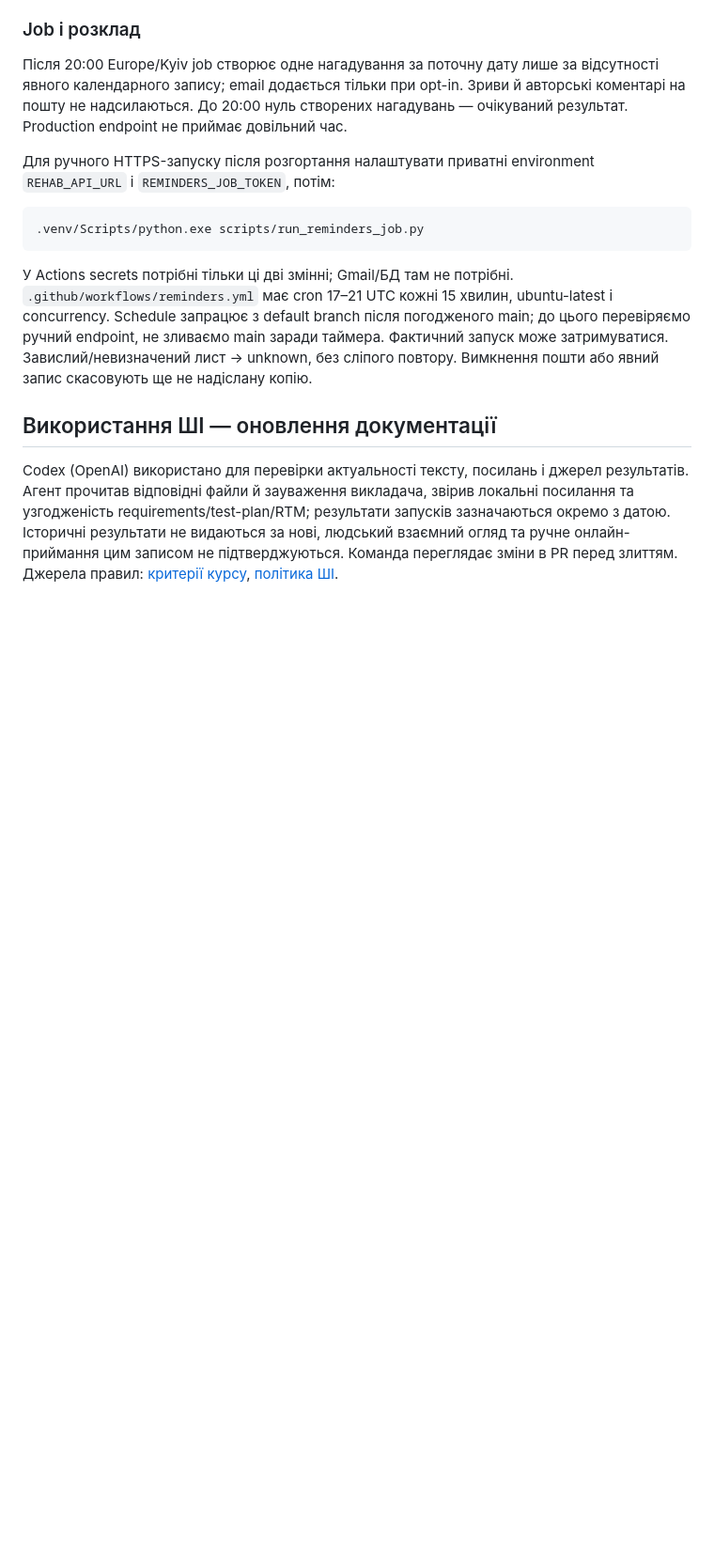
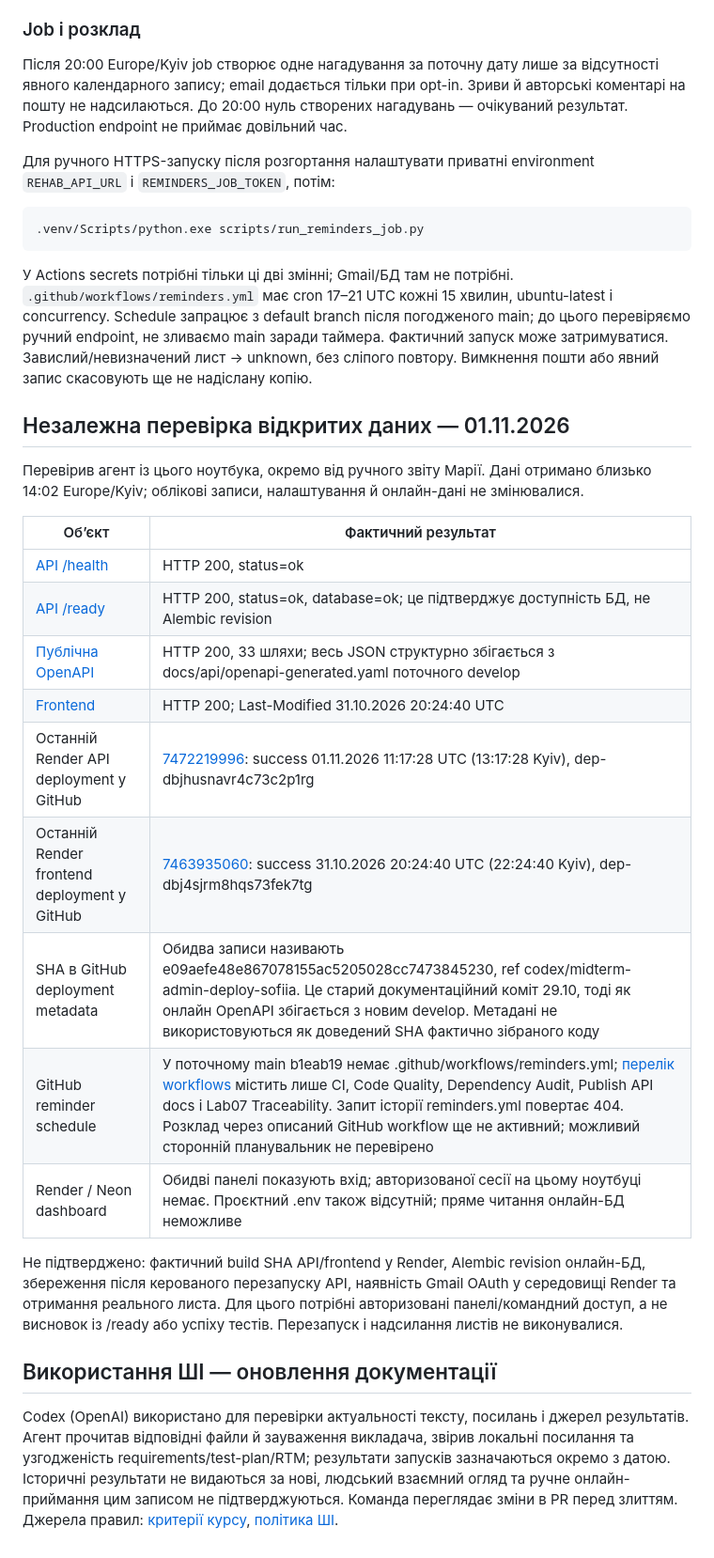
Before and after one commit to ukma-fin-ssdm-2026/Rehab, a Markdown page: docs/deployment/render-neon.md, the part around the change. Shown at 94% size. Drawn GitHub-style; blank space fills up the shorter version.

Commit message:
Звірено онлайн-розгортання

```diff
--- a/docs/deployment/render-neon.md
+++ b/docs/deployment/render-neon.md
@@ -137,6 +137,24 @@ ubuntu-latest і concurrency. Schedule запрацює з default branch піс
 Фактичний запуск може затримуватися. Завислий/невизначений лист → unknown,
 без сліпого повтору. Вимкнення пошти або явний запис скасовують ще не надіслану копію.
 
+## Незалежна перевірка відкритих даних — 01.11.2026
+
+Перевірив агент із цього ноутбука, окремо від ручного звіту Марії. Дані отримано близько 14:02 Europe/Kyiv; облікові записи, налаштування й онлайн-дані не змінювалися.
+
+| Об’єкт | Фактичний результат |
+|---|---|
+| [API /health](https://rehab-api-0na0.onrender.com/health) | HTTP 200, status=ok |
+| [API /ready](https://rehab-api-0na0.onrender.com/ready) | HTTP 200, status=ok, database=ok; це підтверджує доступність БД, не Alembic revision |
+| [Публічна OpenAPI](https://rehab-api-0na0.onrender.com/openapi.json) | HTTP 200, 33 шляхи; весь JSON структурно збігається з docs/api/openapi-generated.yaml поточного develop |
+| [Frontend](https://rehab-web-b9d5.onrender.com) | HTTP 200; Last-Modified 31.10.2026 20:24:40 UTC |
+| Останній Render API deployment у GitHub | [7472219996](https://api.github.com/repos/ukma-fin-ssdm-2026/Rehab/deployments/7472219996/statuses): success 01.11.2026 11:17:28 UTC (13:17:28 Kyiv), dep-dbjhusnavr4c73c2p1rg |
+| Останній Render frontend deployment у GitHub | [7463935060](https://api.github.com/repos/ukma-fin-ssdm-2026/Rehab/deployments/7463935060/statuses): success 31.10.2026 20:24:40 UTC (22:24:40 Kyiv), dep-dbj4sjrm8hqs73fek7tg |
+| SHA в GitHub deployment metadata | Обидва записи називають e09aefe48e867078155ac5205028cc7473845230, ref codex/midterm-admin-deploy-sofiia. Це старий документаційний коміт 29.10, тоді як онлайн OpenAPI збігається з новим develop. Метадані не використовуються як доведений SHA фактично зібраного коду |
+| GitHub reminder schedule | У поточному main b1eab19 немає .github/workflows/reminders.yml; [перелік workflows](https://api.github.com/repos/ukma-fin-ssdm-2026/Rehab/actions/workflows) містить лише CI, Code Quality, Dependency Audit, Publish API docs і Lab07 Traceability. Запит історії reminders.yml повертає 404. Розклад через описаний GitHub workflow ще не активний; можливий сторонній планувальник не перевірено |
+| Render / Neon dashboard | Обидві панелі показують вхід; авторизованої сесії на цьому ноутбуці немає. Проєктний .env також відсутній; пряме читання онлайн-БД неможливе |
+
+Не підтверджено: фактичний build SHA API/frontend у Render, Alembic revision онлайн-БД, збереження після керованого перезапуску API, наявність Gmail OAuth у середовищі Render та отримання реального листа. Для цього потрібні авторизовані панелі/командний доступ, а не висновок із /ready або успіху тестів. Перезапуск і надсилання листів не виконувалися.
+
 ## Використання ШІ — оновлення документації
 
 Codex (OpenAI) використано для перевірки актуальності тексту, посилань і джерел результатів. Агент прочитав відповідні файли й зауваження викладача, звірив локальні посилання та узгодженість requirements/test-plan/RTM; результати запусків зазначаються окремо з датою. Історичні результати не видаються за нові, людський взаємний огляд та ручне онлайн-приймання цим записом не підтверджуються. Команда переглядає зміни в PR перед злиттям. Джерела правил: [критерії курсу](https://ssdm-2026.cs-courses.org/midterm-evaluation.html), [політика ШІ](https://ssdm-2026.cs-courses.org/ai-policy.html).
```
Also changed, not shown: docs/validation/test-plan.md (+5 -1 lines).
